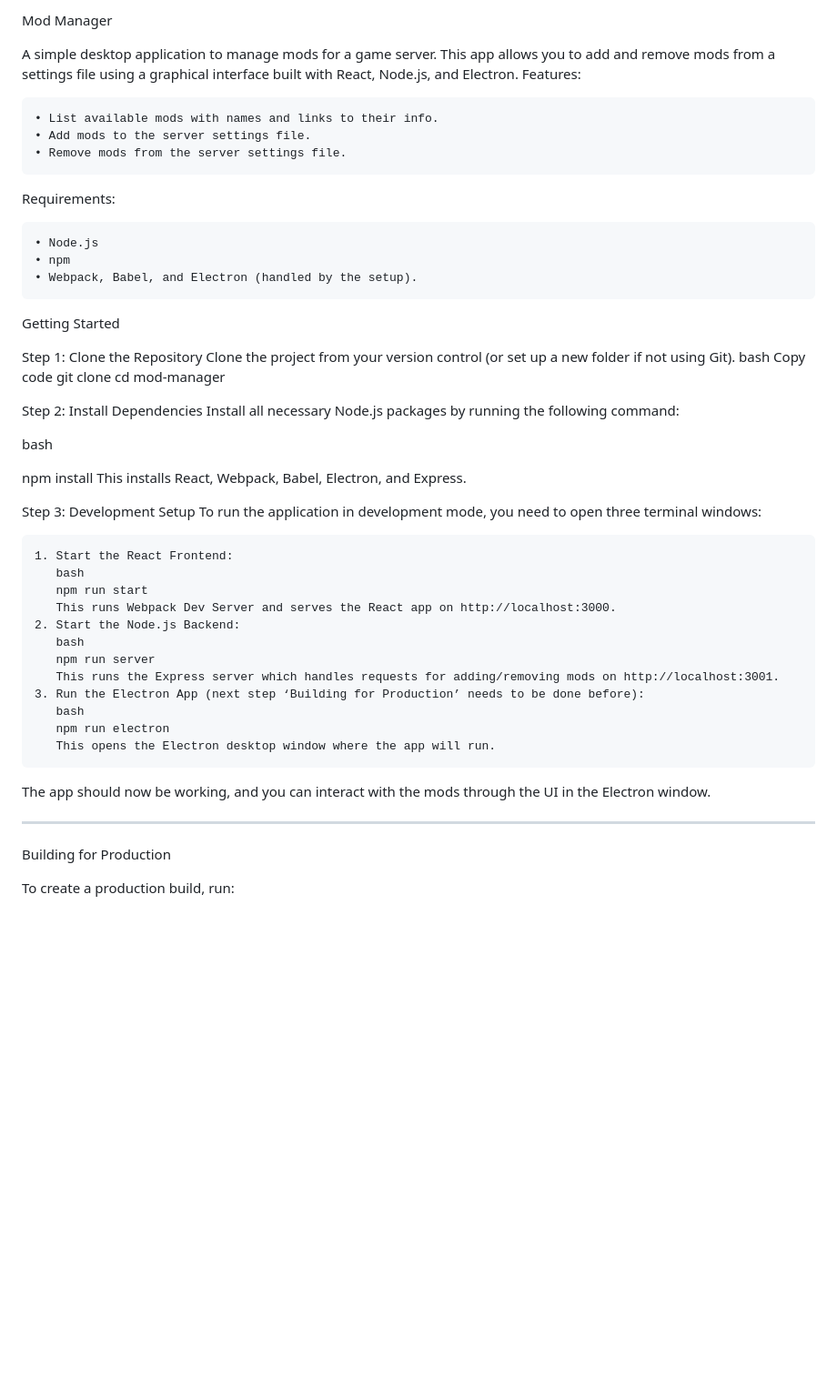
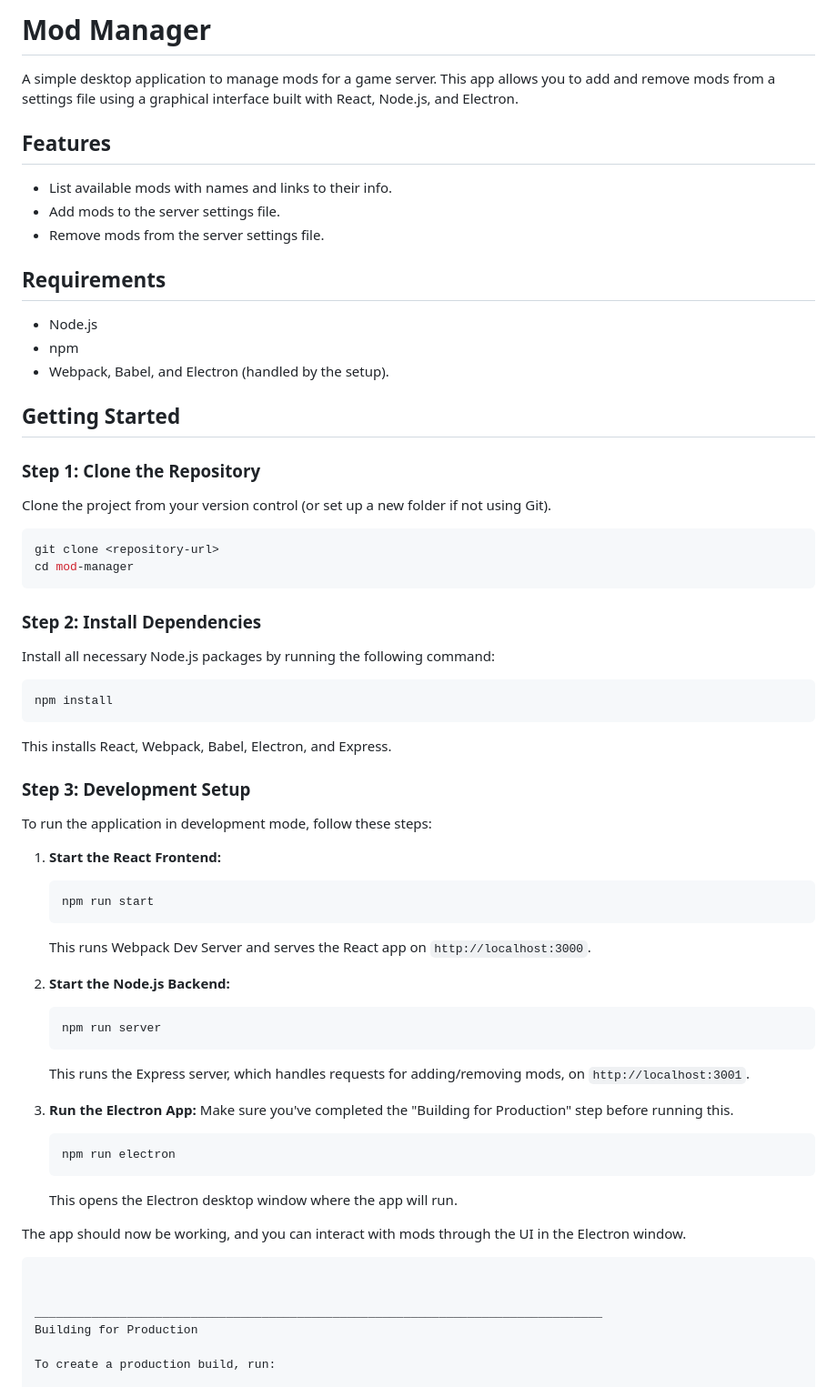
Before and after one commit to kaurterasmaa/pz-mod-manager, a Markdown page: README.md, the part around the change. Shown: that part at 91% size. Drawn GitHub-style; blank space fills up the shorter version.

````diff
--- a/README.md
+++ b/README.md
@@ -1,51 +1,67 @@
-Mod Manager
+# Mod Manager
 
 A simple desktop application to manage mods for a game server. This app allows you to add and remove mods from a settings file using a graphical interface built with React, Node.js, and Electron.
-Features:
 
-    • List available mods with names and links to their info.
-    • Add mods to the server settings file.
-    • Remove mods from the server settings file.
+## Features
 
-Requirements:
+- List available mods with names and links to their info.
+- Add mods to the server settings file.
+- Remove mods from the server settings file.
 
-    • Node.js
-    • npm
-    • Webpack, Babel, and Electron (handled by the setup).
+## Requirements
 
-Getting Started
+- Node.js
+- npm
+- Webpack, Babel, and Electron (handled by the setup).
 
-Step 1: Clone the Repository
+## Getting Started
+
+### Step 1: Clone the Repository
+
 Clone the project from your version control (or set up a new folder if not using Git).
-bash
-Copy code
+
+```bash
 git clone <repository-url>
 cd mod-manager
+```
 
-Step 2: Install Dependencies
+### Step 2: Install Dependencies
+
 Install all necessary Node.js packages by running the following command:
 
-bash
+```bash
+npm install
+```
 
-npm install
 This installs React, Webpack, Babel, Electron, and Express.
 
-Step 3: Development Setup
-To run the application in development mode, you need to open three terminal windows:
+### Step 3: Development Setup
 
-    1. Start the React Frontend:
-       bash
-       npm run start
-       This runs Webpack Dev Server and serves the React app on http://localhost:3000.
-    2. Start the Node.js Backend:
-       bash
-       npm run server
-       This runs the Express server which handles requests for adding/removing mods on http://localhost:3001.
-    3. Run the Electron App (next step ‘Building for Production’ needs to be done before):
-       bash
-       npm run electron
-       This opens the Electron desktop window where the app will run.
-The app should now be working, and you can interact with the mods through the UI in the Electron window.
+To run the application in development mode, follow these steps:
+
+1. **Start the React Frontend:**
+   ```bash
+   npm run start
+   ```
+   This runs Webpack Dev Server and serves the React app on `http://localhost:3000`.
+
+2. **Start the Node.js Backend:**
+   ```bash
+   npm run server
+   ```
+   This runs the Express server, which handles requests for adding/removing mods, on `http://localhost:3001`.
+
+3. **Run the Electron App:**
+   Make sure you've completed the "Building for Production" step before running this.
+
+   ```bash
+   npm run electron
+   ```
+   This opens the Electron desktop window where the app will run.
+
+The app should now be working, and you can interact with mods through the UI in the Electron window.
+```
+
 
 ________________________________________________________________________________
 Building for Production
````
